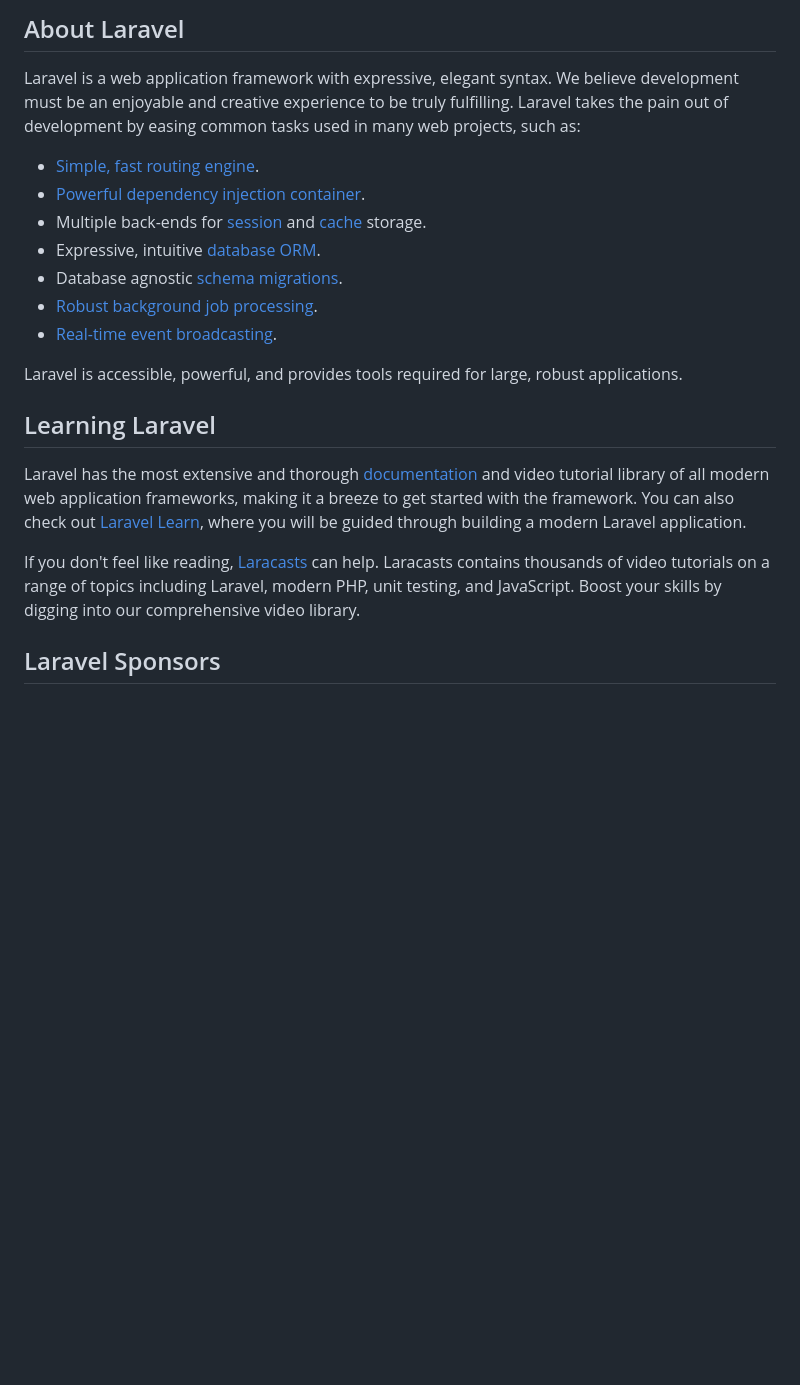
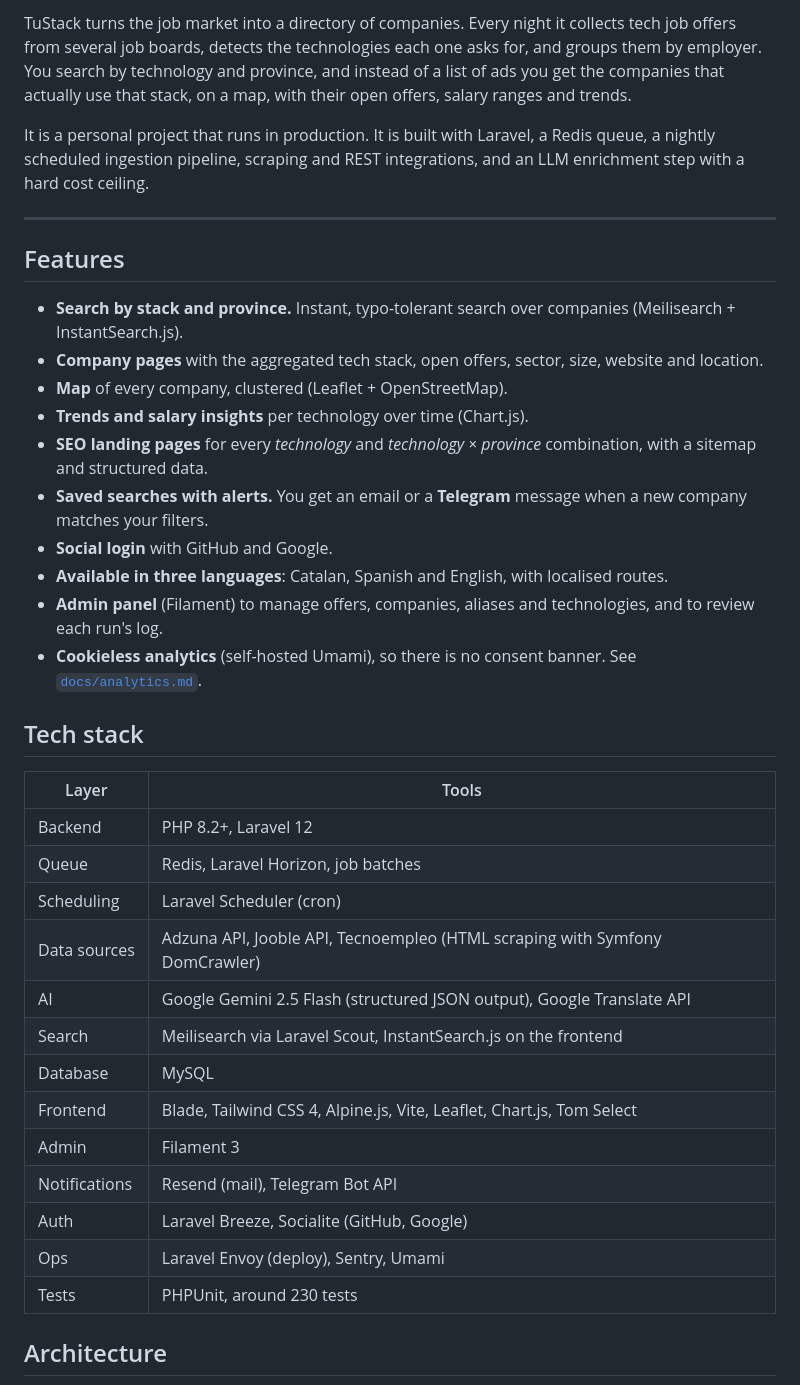
Before and after one commit to prodelpe/tustack, a Markdown page: README.md, the part around one of its changes. GitHub-like rendering; blank space fills up the shorter version.

Commit message:
docs(readme): Describe the project, its architecture and how to run it

```diff
--- a/README.md
+++ b/README.md
@@ -9,23 +4,45 @@
 
-## About Laravel
+TuStack turns the job market into a directory of companies. Every night it collects tech job
+offers from several job boards, detects the technologies each one asks for, and groups them by
+employer. You search by technology and province, and instead of a list of ads you get the
+companies that actually use that stack, on a map, with their open offers, salary ranges and trends.
 
-Laravel is a web application framework with expressive, elegant syntax. We believe development must be an enjoyable and creative experience to be truly fulfilling. Laravel takes the pain out of development by easing common tasks used in many web projects, such as:
+It is a personal project that runs in production. It is built with Laravel, a Redis queue, a
+nightly scheduled ingestion pipeline, scraping and REST integrations, and an LLM enrichment step
+with a hard cost ceiling.
 
-- [Simple, fast routing engine](https://laravel.com/docs/routing).
-- [Powerful dependency injection container](https://laravel.com/docs/container).
-- Multiple back-ends for [session](https://laravel.com/docs/session) and [cache](https://laravel.com/docs/cache) storage.
-- Expressive, intuitive [database ORM](https://laravel.com/docs/eloquent).
-- Database agnostic [schema migrations](https://laravel.com/docs/migrations).
-- [Robust background job processing](https://laravel.com/docs/queues).
-- [Real-time event broadcasting](https://laravel.com/docs/broadcasting).
+---
 
-Laravel is accessible, powerful, and provides tools required for large, robust applications.
+## Features
 
-## Learning Laravel
+- **Search by stack and province.** Instant, typo-tolerant search over companies (Meilisearch + InstantSearch.js).
+- **Company pages** with the aggregated tech stack, open offers, sector, size, website and location.
+- **Map** of every company, clustered (Leaflet + OpenStreetMap).
+- **Trends and salary insights** per technology over time (Chart.js).
+- **SEO landing pages** for every *technology* and *technology × province* combination, with a sitemap and structured data.
+- **Saved searches with alerts.** You get an email or a **Telegram** message when a new company matches your filters.
+- **Social login** with GitHub and Google.
+- **Available in three languages**: Catalan, Spanish and English, with localised routes.
+- **Admin panel** (Filament) to manage offers, companies, aliases and technologies, and to review each run's log.
+- **Cookieless analytics** (self-hosted Umami), so there is no consent banner. See [`docs/analytics.md`](docs/analytics.md).
 
-Laravel has the most extensive and thorough [documentation](https://laravel.com/docs) and video tutorial library of all modern web application frameworks, making it a breeze to get started with the framework. You can also check out [Laravel Learn](https://laravel.com/learn), where you will be guided through building a modern Laravel application.
+## Tech stack
 
-If you don't feel like reading, [Laracasts](https://laracasts.com) can help. Laracasts contains thousands of video tutorials on a range of topics including Laravel, modern PHP, unit testing, and JavaScript. Boost your skills by digging into our comprehensive video library.
+| Layer | Tools |
+|---|---|
+| Backend | PHP 8.2+, Laravel 12 |
+| Queue | Redis, Laravel Horizon, job batches |
+| Scheduling | Laravel Scheduler (cron) |
+| Data sources | Adzuna API, Jooble API, Tecnoempleo (HTML scraping with Symfony DomCrawler) |
+| AI | Google Gemini 2.5 Flash (structured JSON output), Google Translate API |
+| Search | Meilisearch via Laravel Scout, InstantSearch.js on the frontend |
+| Database | MySQL |
+| Frontend | Blade, Tailwind CSS 4, Alpine.js, Vite, Leaflet, Chart.js, Tom Select |
+| Admin | Filament 3 |
+| Notifications | Resend (mail), Telegram Bot API |
+| Auth | Laravel Breeze, Socialite (GitHub, Google) |
+| Ops | Laravel Envoy (deploy), Sentry, Umami |
+| Tests | PHPUnit, around 230 tests |
 
-## Laravel Sponsors
+## Architecture
 
```
Also changed, not shown: other parts of README.md (+127 -24 lines).
